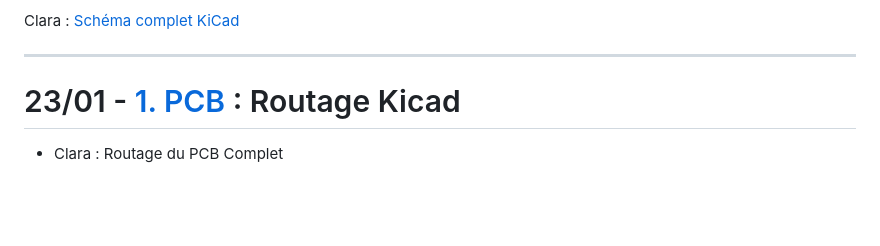
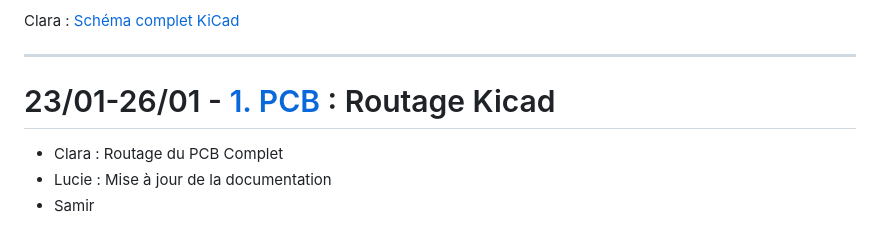
Before and after one commit to BNightymare/2526_B3_S6_Projet, a Markdown page: README.md, the part around the change. GitHub-like rendering; blank space fills up the shorter version.

Commit message:
Modify PCB routing section in README
Updated date range and added contributors to PCB routing section.

```diff
--- a/README.md
+++ b/README.md
@@ -45,5 +45,7 @@ Le groupe s'est répartie l'étude des trois composants. Pour chaque composant,
 Clara : [Schéma complet KiCad](https://github.com/BNightymare/2526_B3_S6_Projet/tree/1.-PCB/Projet%206%20KICAD%20CLS%20COMPLET)
 
 ---
-# 23/01 - [1. PCB](https://github.com/BNightymare/2526_B3_S6_Projet/tree/1.-PCB) : Routage Kicad
+# 23/01-26/01 - [1. PCB](https://github.com/BNightymare/2526_B3_S6_Projet/tree/1.-PCB) : Routage Kicad
 - Clara : Routage du PCB Complet
+- Lucie : Mise à jour de la documentation
+- Samir
```
